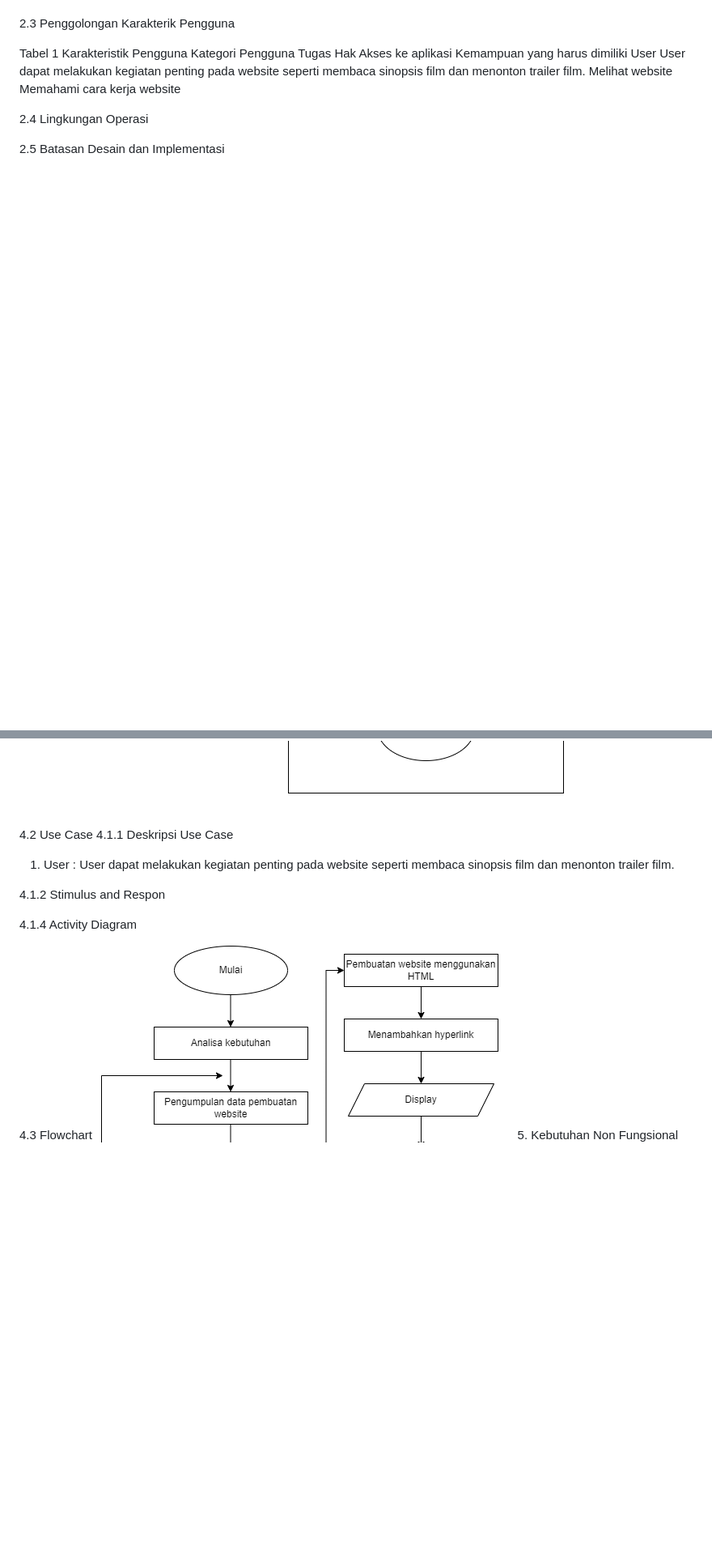
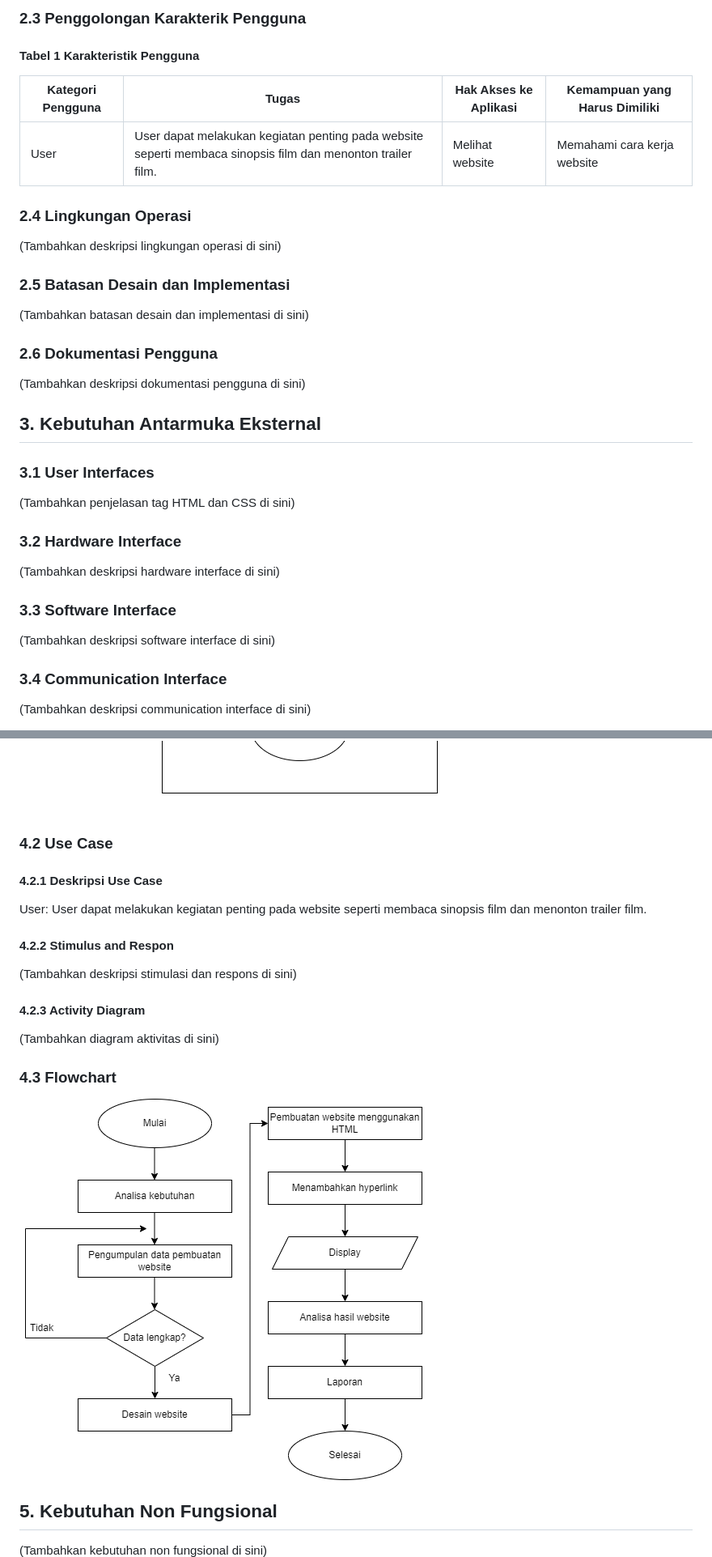
Before and after one commit to 22091397013MiftakhDamarFaizin/2022A-Kelompok-8, a Markdown page: README.md, 2 parts joined by grey strips. Shown at 81% size. Drawn GitHub-style; blank space fills up the shorter version.

```diff
--- a/README.md
+++ b/README.md
@@ -86,17 +64,29 @@ Website "MyFilm" adalah sumber rekomendasi film yang menghadirkan beragam piliha
 
+### 2.3 Penggolongan Karakterik Pengguna
+#### Tabel 1 Karakteristik Pengguna
+| Kategori Pengguna | Tugas | Hak Akses ke Aplikasi | Kemampuan yang Harus Dimiliki |
+|-------------------|-------|-----------------------|------------------------------|
+| User              | User dapat melakukan kegiatan penting pada website seperti membaca sinopsis film dan menonton trailer film. | Melihat website | Memahami cara kerja website |
 
-2.3 	Penggolongan Karakterik Pengguna
+### 2.4 Lingkungan Operasi
+(Tambahkan deskripsi lingkungan operasi di sini)
 
-Tabel 1 Karakteristik Pengguna
-Kategori Pengguna 	Tugas 	Hak Akses ke aplikasi 	Kemampuan yang harus dimiliki
-User 	User dapat melakukan kegiatan penting pada  website seperti membaca sinopsis film dan menonton trailer film.
- 	Melihat website 	Memahami cara
-kerja website
+### 2.5 Batasan Desain dan Implementasi
+(Tambahkan batasan desain dan implementasi di sini)
 
+### 2.6 Dokumentasi Pengguna
+(Tambahkan deskripsi dokumentasi pengguna di sini)
 
+## 3. Kebutuhan Antarmuka Eksternal
+### 3.1 User Interfaces
+(Tambahkan penjelasan tag HTML dan CSS di sini)
 
-2.4 	Lingkungan Operasi
+### 3.2 Hardware Interface
+(Tambahkan deskripsi hardware interface di sini)
 
+### 3.3 Software Interface
+(Tambahkan deskripsi software interface di sini)
 
-2.5 	Batasan Desain dan Implementasi
+### 3.4 Communication Interface
+(Tambahkan deskripsi communication interface di sini)
 
@@ -193,20 +95,17 @@ kerja website
 ![Gambar Use Case](./assets/usecase.png)
 
+### 4.2 Use Case
+#### 4.2.1 Deskripsi Use Case
+User: User dapat melakukan kegiatan penting pada website seperti membaca sinopsis film dan menonton trailer film.
 
-4.2    Use Case
-	4.1.1 	Deskripsi Use Case
-1.	User : User dapat melakukan kegiatan penting pada  website seperti membaca sinopsis film dan menonton trailer film.
+#### 4.2.2 Stimulus and Respon
+(Tambahkan deskripsi stimulasi dan respons di sini)
 
-4.1.2 Stimulus and Respon
+#### 4.2.3 Activity Diagram
+(Tambahkan diagram aktivitas di sini)
 
-
-4.1.4 Activity Diagram
-
-
-
-
-
-4.3    Flowchart
+### 4.3 Flowchart
 ![Gambar Flowchart](./assets/flowchart.png)
 
-5. Kebutuhan Non Fungsional
+## 5. Kebutuhan Non Fungsional
+(Tambahkan kebutuhan non fungsional di sini)
```
Also changed, not shown: other parts of README.md (+54 -164 lines).
